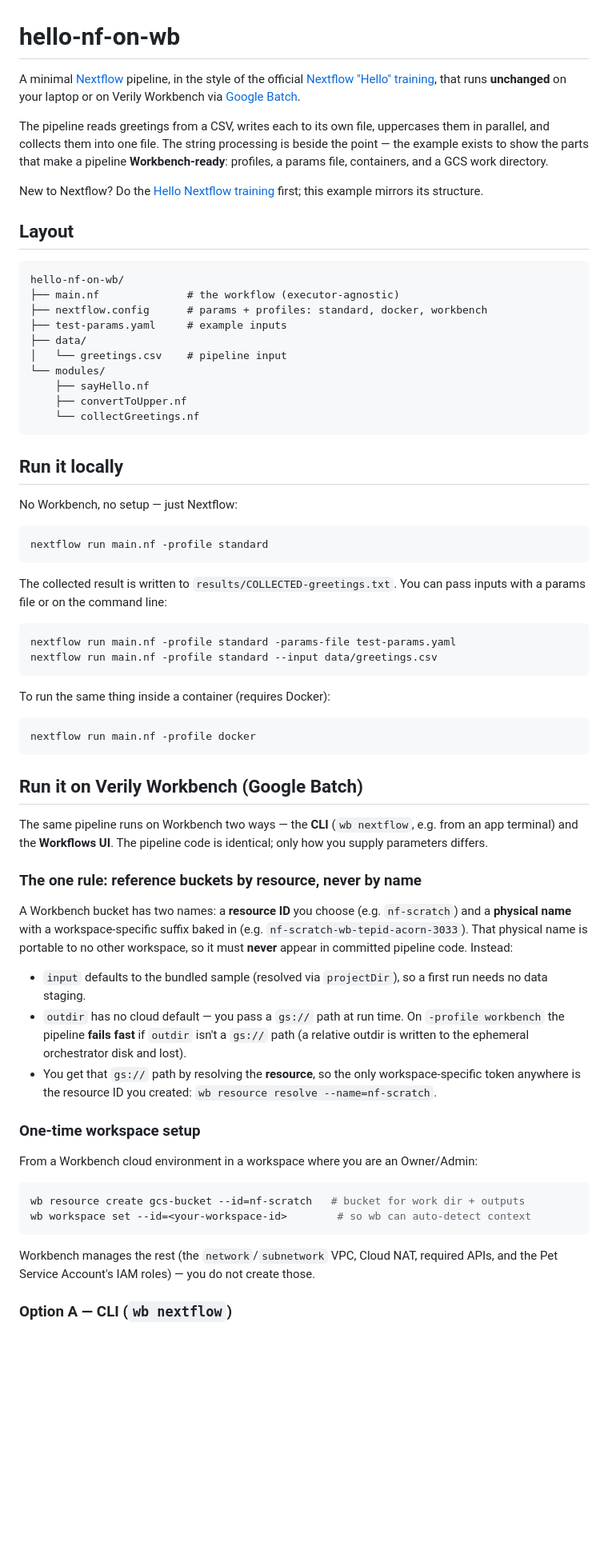
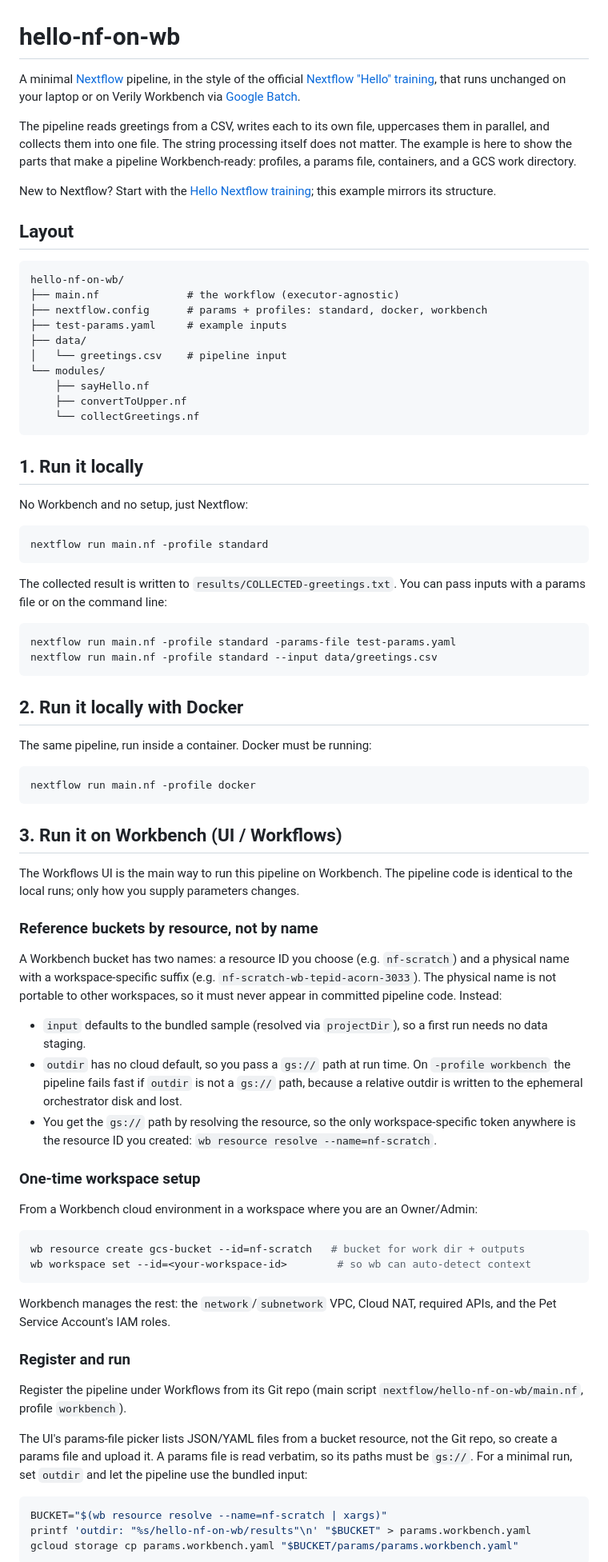
Before and after one commit to verily-src/workbench-examples, a Markdown page: nextflow/hello-nf-on-wb/README.md, the part around one of its changes. Shown at 80% size. GitHub-like rendering; blank space fills up the shorter version.

Commit message:
docs(hello-nf-on-wb): number readme sections

````diff
--- a/nextflow/hello-nf-on-wb/README.md
+++ b/nextflow/hello-nf-on-wb/README.md
@@ -2,17 +2,17 @@
 
 A minimal [Nextflow](https://www.nextflow.io) pipeline, in the style of the
 official [Nextflow "Hello" training](https://training.nextflow.io/hello_nextflow/),
-that runs **unchanged** on your laptop or on Verily Workbench via
+that runs unchanged on your laptop or on Verily Workbench via
 [Google Batch](https://www.nextflow.io/docs/latest/google.html#cloud-batch).
 
 The pipeline reads greetings from a CSV, writes each to its own file, uppercases
-them in parallel, and collects them into one file. The string processing is
-beside the point — the example exists to show the parts that make a pipeline
-**Workbench-ready**: profiles, a params file, containers, and a GCS work
-directory.
+them in parallel, and collects them into one file. The string processing itself
+does not matter. The example is here to show the parts that make a pipeline
+Workbench-ready: profiles, a params file, containers, and a GCS work directory.
 
-New to Nextflow? Do the [Hello Nextflow training](https://training.nextflow.io/hello_nextflow/)
-first; this example mirrors its structure.
+New to Nextflow? Start with the
+[Hello Nextflow training](https://training.nextflow.io/hello_nextflow/); this
+example mirrors its structure.
 
 ## Layout
 
@@ -29,9 +29,9 @@ hello-nf-on-wb/
     └── collectGreetings.nf
 ```
 
-## Run it locally
+## 1. Run it locally
 
-No Workbench, no setup — just Nextflow:
+No Workbench and no setup, just Nextflow:
 
 ```sh
 nextflow run main.nf -profile standard
@@ -45,31 +45,33 @@ nextflow run main.nf -profile standard -params-file test-params.yaml
 nextflow run main.nf -profile standard --input data/greetings.csv
 ```
 
-To run the same thing inside a container (requires Docker):
+## 2. Run it locally with Docker
+
+The same pipeline, run inside a container. Docker must be running:
 
 ```sh
 nextflow run main.nf -profile docker
 ```
 
-## Run it on Verily Workbench (Google Batch)
+## 3. Run it on Workbench (UI / Workflows)
 
-The same pipeline runs on Workbench two ways — the **CLI** (`wb nextflow`, e.g.
-from an app terminal) and the **Workflows UI**. The pipeline code is identical;
-only how you supply parameters differs.
+The Workflows UI is the main way to run this pipeline on Workbench. The pipeline
+code is identical to the local runs; only how you supply parameters changes.
 
-### The one rule: reference buckets by resource, never by name
+### Reference buckets by resource, not by name
 
-A Workbench bucket has two names: a **resource ID** you choose (e.g. `nf-scratch`)
-and a **physical name** with a workspace-specific suffix baked in (e.g.
-`nf-scratch-wb-tepid-acorn-3033`). That physical name is portable to no other
-workspace, so it must **never** appear in committed pipeline code. Instead:
+A Workbench bucket has two names: a resource ID you choose (e.g. `nf-scratch`) and
+a physical name with a workspace-specific suffix (e.g.
+`nf-scratch-wb-tepid-acorn-3033`). The physical name is not portable to other
+workspaces, so it must never appear in committed pipeline code. Instead:
 
 - `input` defaults to the bundled sample (resolved via `projectDir`), so a first
   run needs no data staging.
-- `outdir` has no cloud default — you pass a `gs://` path at run time. On
-  `-profile workbench` the pipeline **fails fast** if `outdir` isn't a `gs://`
-  path (a relative outdir is written to the ephemeral orchestrator disk and lost).
-- You get that `gs://` path by resolving the **resource**, so the only
+- `outdir` has no cloud default, so you pass a `gs://` path at run time. On
+  `-profile workbench` the pipeline fails fast if `outdir` is not a `gs://` path,
+  because a relative outdir is written to the ephemeral orchestrator disk and
+  lost.
+- You get the `gs://` path by resolving the resource, so the only
   workspace-specific token anywhere is the resource ID you created:
   `wb resource resolve --name=nf-scratch`.
 
@@ -82,7 +84,22 @@ wb resource create gcs-bucket --id=nf-scratch   # bucket for work dir + outputs
 wb workspace set --id=<your-workspace-id>        # so wb can auto-detect context
 ```
 
-Workbench manages the rest (the `network`/`subnetwork` VPC, Cloud NAT, required
-APIs, and the Pet Service Account's IAM roles) — you do not create those.
+Workbench manages the rest: the `network`/`subnetwork` VPC, Cloud NAT, required
+APIs, and the Pet Service Account's IAM roles.
 
-### Option A — CLI (`wb nextflow`)
+### Register and run
+
+Register the pipeline under Workflows from its Git repo (main script
+`nextflow/hello-nf-on-wb/main.nf`, profile `workbench`).
+
+The UI's params-file picker lists JSON/YAML files from a bucket resource, not the
+Git repo, so create a params file and upload it. A params file is read verbatim,
+so its paths must be `gs://`. For a minimal run, set `outdir` and let the pipeline
+use the bundled input:
+
+```sh
+BUCKET="$(wb resource resolve --name=nf-scratch | xargs)"
+printf 'outdir: "%s/hello-nf-on-wb/results"\n' "$BUCKET" > params.workbench.yaml
+gcloud storage cp params.workbench.yaml "$BUCKET/params/params.workbench.yaml"
+```
+
````
Also changed, not shown: other parts of nextflow/hello-nf-on-wb/README.md (+37 -41 lines).
